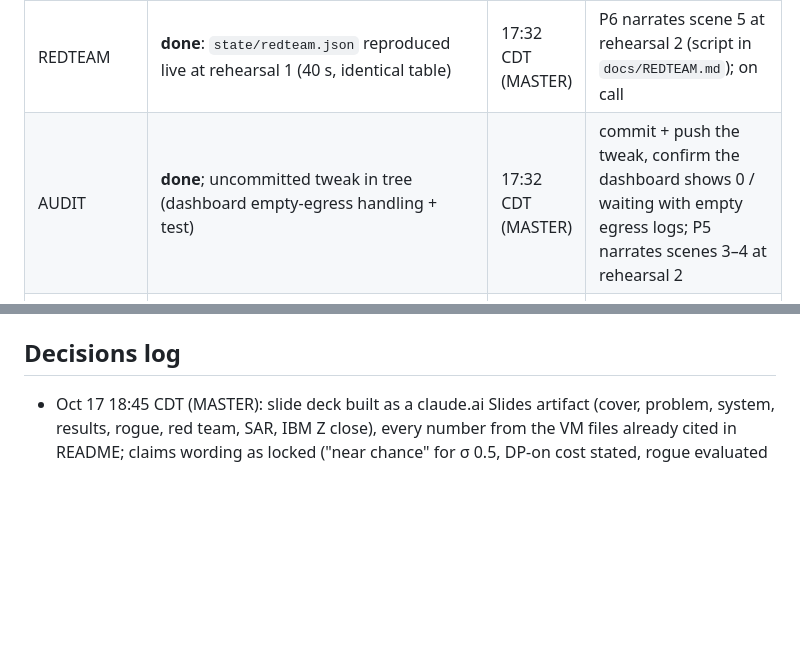
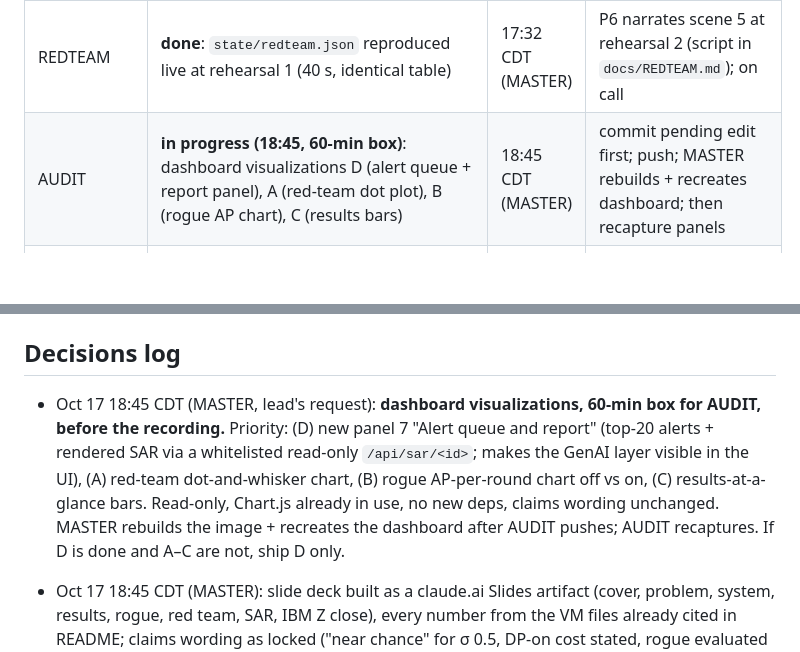
Before and after one commit to pedduvedcharan/dataholics-federated-aml, a Markdown page: STATUS.md, 2 parts joined by grey strips. GitHub-like rendering; blank space fills up the shorter version.

Commit message:
STATUS: dashboard visualizations assigned to AUDIT (lead's request), 60-min box
Co-Authored-By: Claude Opus 5.5 <noreply@anthropic.com>

```diff
--- a/STATUS.md
+++ b/STATUS.md
@@ -24,7 +24,7 @@
 | MODELS | **final** baselines + `docs/RESULTS_TABLE.md` regenerated on VM 21:16 UTC from μ 0.1 finals | 16:20 | advise GENAI on alert queue; FEATURES.md log_amt limit |
 | FEDERATION | **done**: μ 0.1 finals, cumulative-cosine screen, README paragraph | 16:33 CDT (MASTER) | on call; no VM runs unless MASTER asks |
 | REDTEAM | **done**: `state/redteam.json` reproduced live at rehearsal 1 (40 s, identical table) | 17:32 CDT (MASTER) | P6 narrates scene 5 at rehearsal 2 (script in `docs/REDTEAM.md`); on call |
-| AUDIT | **done**; uncommitted tweak in tree (dashboard empty-egress handling + test) | 17:32 CDT (MASTER) | commit + push the tweak, confirm the dashboard shows 0 / waiting with empty egress logs; P5 narrates scenes 3–4 at rehearsal 2 |
+| AUDIT | **in progress (18:45, 60-min box)**: dashboard visualizations D (alert queue + report panel), A (red-team dot plot), B (rogue AP chart), C (results bars) | 18:45 CDT (MASTER) | commit pending edit first; push; MASTER rebuilds + recreates dashboard; then recapture panels |
 | GENAI | **done**: demo report A06 regenerated with the fact-checked prompt (81e4778, image rebuilt from it, 1.5B, 35.8 s, every LLM claim checked against the facts); alerts cap + filters, 2/20 | 16:38 CDT (MASTER) | regenerate A07–A08 with the fixed code by 16:55; narrate scene 6 at rehearsal 1 |
 
 ## VM facts (INFRA, measured 12:40 CDT Sat via `ssh dataholics`; MASTER re-verified 12:40: `docker ps` empty, no venv, no data/, python3-sklearn/pandas/flask not yet installed)
@@ -152,6 +152,7 @@ Partition runtime 17s, peak RSS 563 MB, seed 42.
 - Tools profile (`docker compose run --rm <svc>`): `attacker`, `genai`, `alerts`, `baselines`, `tryleak`.
 
 ## Decisions log
+- Oct 17 18:45 CDT (MASTER, lead's request): **dashboard visualizations, 60-min box for AUDIT, before the recording.** Priority: (D) new panel 7 "Alert queue and report" (top-20 alerts + rendered SAR via a whitelisted read-only `/api/sar/<id>`; makes the GenAI layer visible in the UI), (A) red-team dot-and-whisker chart, (B) rogue AP-per-round chart off vs on, (C) results-at-a-glance bars. Read-only, Chart.js already in use, no new deps, claims wording unchanged. MASTER rebuilds the image + recreates the dashboard after AUDIT pushes; AUDIT recaptures. If D is done and A–C are not, ship D only.
 - Oct 17 18:45 CDT (MASTER): slide deck built as a claude.ai Slides artifact (cover, problem, system, results, rogue, red team, SAR, IBM Z close), every number from the VM files already cited in README; claims wording as locked ("near chance" for σ 0.5, DP-on cost stated, rogue evaluated with DP off). Private until the lead shares it; PDF goes to `submission/slides.pdf` after the video link is known.
 - Oct 17 16:35 (GENAI, MASTER decision 16:26): the alert queue ranks with MODELS' `cap_for_alerts` (log_amt capped at log1p(1e7)) plus GENAI's filters (drop same-account transfers, require ≥ 2 banks), on the DP-on model. **The cap is a post-hoc ranking rule chosen after we saw the saturation and evaluated on the same data; model AUC/AP unchanged.** Wording everywhere: "ranked for analyst review", never "detected laundering". The LLM's verdict sentences ("likely laundering", "consistent with money laundering") are dropped by code. Every SAR states its trigger's synthetic ground-truth label.
 - Oct 17 16:26 CDT (MASTER): **alert queue.** GENAI's check on the final DP-on model: raw top-20 precision 0/20 (all nominal-billion ACH payments in Rupee/Ruble/Yen/Yuan; `log_amt` is in the payment's own currency and saturates the score). Self-transfer + ≥2-bank filters alone: still 0/20 (3/50). **Accepted: MODELS' `cap_for_alerts` (log_amt capped for ranking only) + filters → 2 / 3 / 7 true laundering in top 20 / 50 / 100**, model AUC/AP unchanged. Disclosure: the cap is a post-hoc ranking rule chosen after seeing the saturation and evaluated on the same data; the real fix (USD-normalised amount, retrain) is future work (`docs/FEATURES.md`). Demo SAR = highest-ranked confirmed laundering alert from the DP-on model; wording "ranked for analyst review", never "detected laundering".
```
